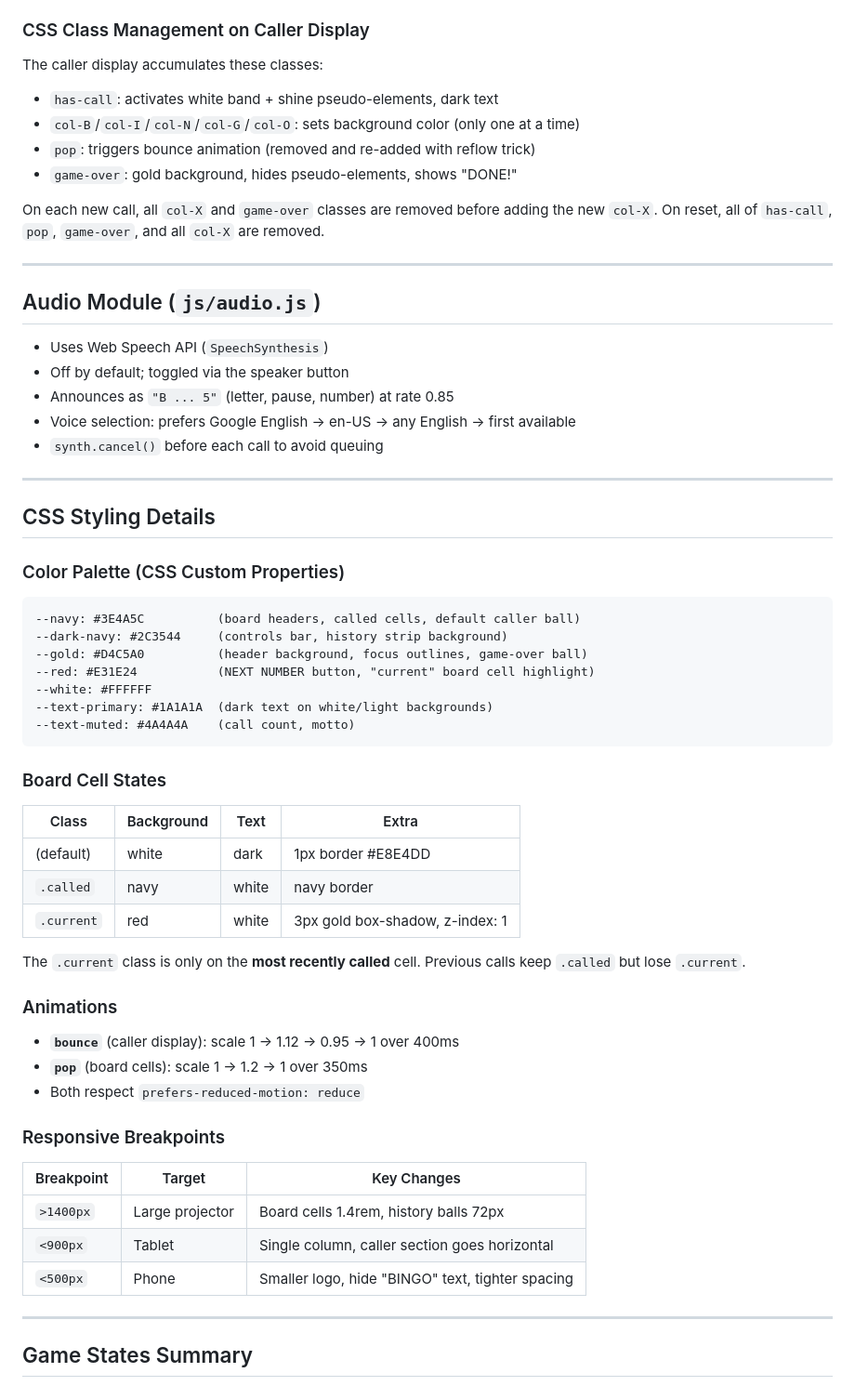
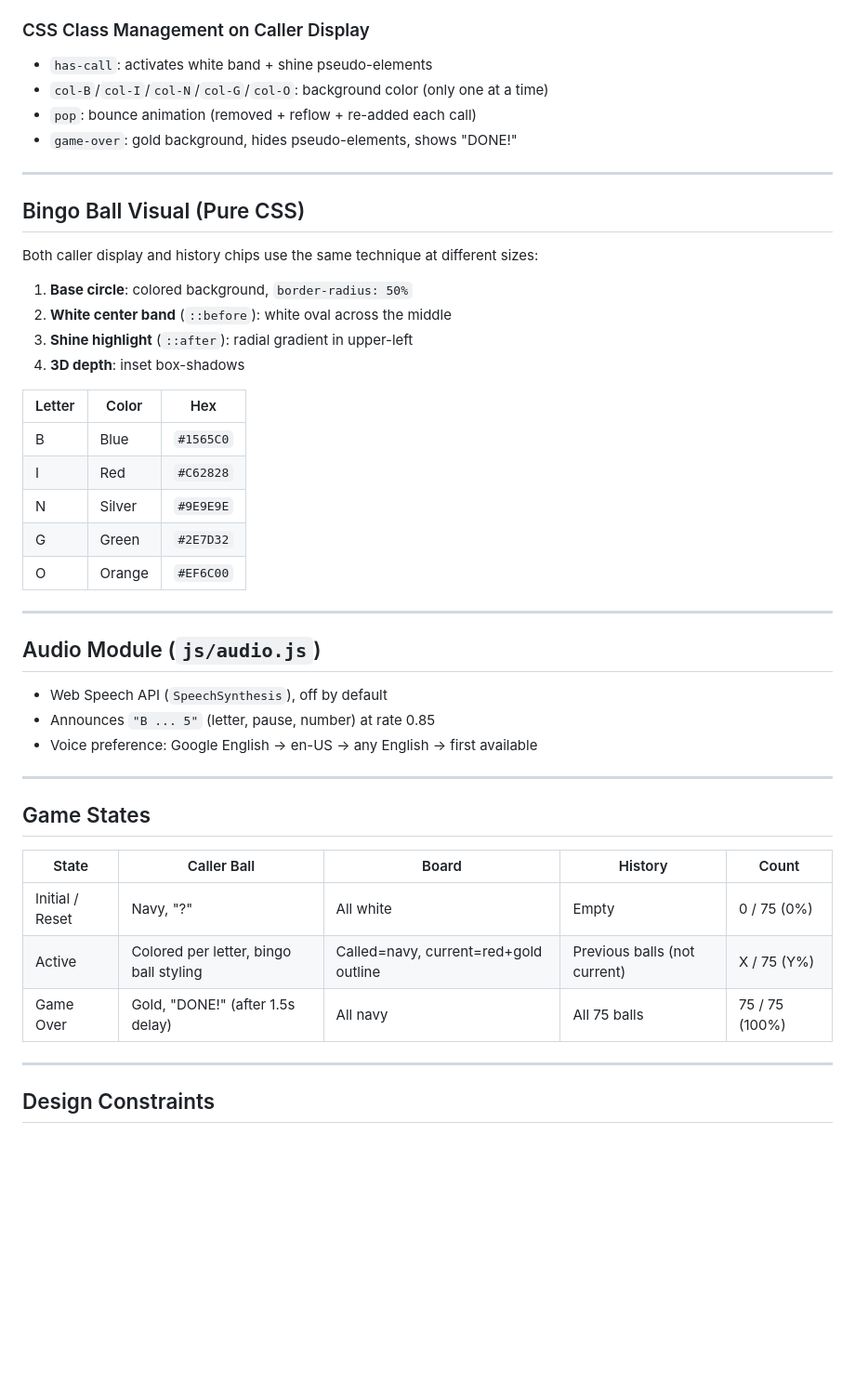
Before and after one commit to jpetrides/bingo-caller, a Markdown page: bingo.md, the part around one of its changes. Shown at 93% size. Rendered like a GitHub page; blank space fills up the shorter version.

````diff
--- a/bingo.md
+++ b/bingo.md
@@ -154,61 +117,47 @@ state = {
 
 ### CSS Class Management on Caller Display
-The caller display accumulates these classes:
-- `has-call`: activates white band + shine pseudo-elements, dark text
-- `col-B`/`col-I`/`col-N`/`col-G`/`col-O`: sets background color (only one at a time)
-- `pop`: triggers bounce animation (removed and re-added with reflow trick)
+- `has-call`: activates white band + shine pseudo-elements
+- `col-B`/`col-I`/`col-N`/`col-G`/`col-O`: background color (only one at a time)
+- `pop`: bounce animation (removed + reflow + re-added each call)
 - `game-over`: gold background, hides pseudo-elements, shows "DONE!"
 
-On each new call, all `col-X` and `game-over` classes are removed before adding the new `col-X`.
-On reset, all of `has-call`, `pop`, `game-over`, and all `col-X` are removed.
+---
+
+## Bingo Ball Visual (Pure CSS)
+
+Both caller display and history chips use the same technique at different sizes:
+1. **Base circle**: colored background, `border-radius: 50%`
+2. **White center band** (`::before`): white oval across the middle
+3. **Shine highlight** (`::after`): radial gradient in upper-left
+4. **3D depth**: inset box-shadows
+
+| Letter | Color  | Hex       |
+|--------|--------|-----------|
+| B      | Blue   | `#1565C0` |
+| I      | Red    | `#C62828` |
+| N      | Silver | `#9E9E9E` |
+| G      | Green  | `#2E7D32` |
+| O      | Orange | `#EF6C00` |
 
 ---
 
 ## Audio Module (`js/audio.js`)
 
-- Uses Web Speech API (`SpeechSynthesis`)
-- Off by default; toggled via the speaker button
-- Announces as `"B ... 5"` (letter, pause, number) at rate 0.85
-- Voice selection: prefers Google English → en-US → any English → first available
-- `synth.cancel()` before each call to avoid queuing
+- Web Speech API (`SpeechSynthesis`), off by default
+- Announces `"B ... 5"` (letter, pause, number) at rate 0.85
+- Voice preference: Google English → en-US → any English → first available
 
 ---
 
-## CSS Styling Details
+## Game States
 
-### Color Palette (CSS Custom Properties)
-```
---navy: #3E4A5C          (board headers, called cells, default caller ball)
---dark-navy: #2C3544     (controls bar, history strip background)
---gold: #D4C5A0          (header background, focus outlines, game-over ball)
---red: #E31E24           (NEXT NUMBER button, "current" board cell highlight)
---white: #FFFFFF
---text-primary: #1A1A1A  (dark text on white/light backgrounds)
---text-muted: #4A4A4A    (call count, motto)
-```
-
-### Board Cell States
-| Class | Background | Text | Extra |
-|-------|-----------|------|-------|
-| (default) | white | dark | 1px border #E8E4DD |
-| `.called` | navy | white | navy border |
-| `.current` | red | white | 3px gold box-shadow, z-index: 1 |
-
-The `.current` class is only on the **most recently called** cell. Previous calls keep `.called` but lose `.current`.
-
-### Animations
-- **`bounce`** (caller display): scale 1 → 1.12 → 0.95 → 1 over 400ms
-- **`pop`** (board cells): scale 1 → 1.2 → 1 over 350ms
-- Both respect `prefers-reduced-motion: reduce`
-
-### Responsive Breakpoints
-| Breakpoint | Target | Key Changes |
-|-----------|--------|-------------|
-| `>1400px` | Large projector | Board cells 1.4rem, history balls 72px |
-| `<900px` | Tablet | Single column, caller section goes horizontal |
-| `<500px` | Phone | Smaller logo, hide "BINGO" text, tighter spacing |
+| State | Caller Ball | Board | History | Count |
+|-------|------------|-------|---------|-------|
+| Initial / Reset | Navy, "?" | All white | Empty | 0 / 75 (0%) |
+| Active | Colored per letter, bingo ball styling | Called=navy, current=red+gold outline | Previous balls (not current) | X / 75 (Y%) |
+| Game Over | Gold, "DONE!" (after 1.5s delay) | All navy | All 75 balls | 75 / 75 (100%) |
 
 ---
 
-## Game States Summary
+## Design Constraints
 
````
Also changed, not shown: other parts of bingo.md (+51 -124 lines).
